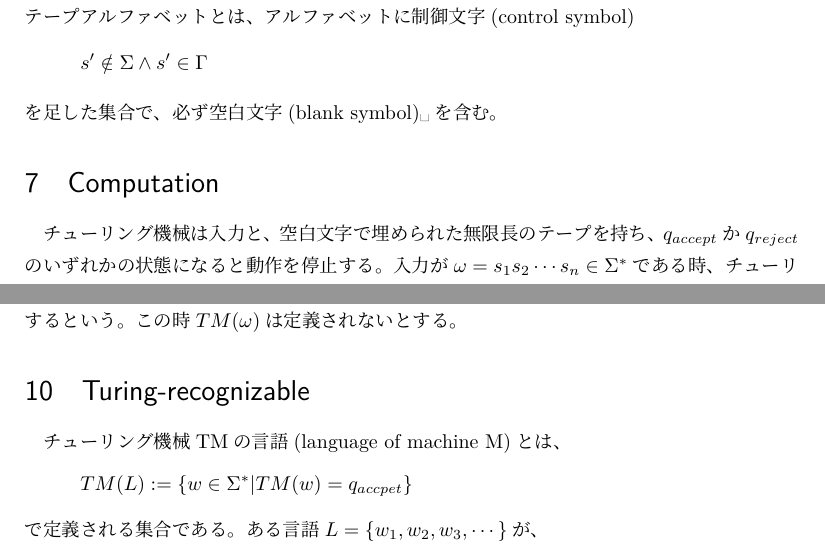
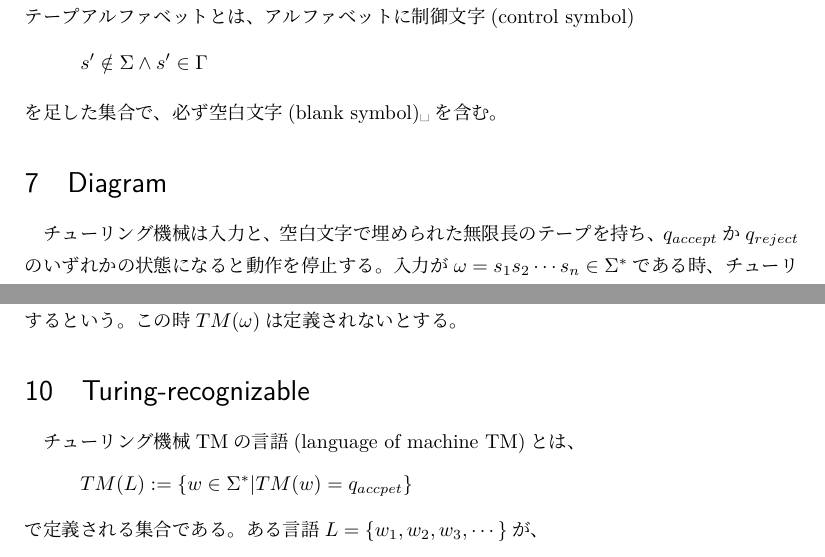
Before and after one commit to ThomsonKernel/theory_of_computation, a LaTeX document (theory_of_computation.tex): two parts of pages 4 and 6 of 8, joined at a grey line, cut so that both start at the same text. Compiled offline with LuaLaTeX.

Commit message:
correct typo

```diff
--- a/theory_of_computation.tex
+++ b/theory_of_computation.tex
@@ -110,7 +110,7 @@ $Q'$とは$Q$から$q_{accept}$と$q_{reject}$を除いた集合である。\\
 テープアルファベットとは、アルファベットに制御文字(control symbol)
 \[s'\notin\Sigma\land s'\in\Gamma\]
 を足した集合で、必ず空白文字(blank symbol)\textvisiblespace を含む。
-\section{Computation}
+\section{Diagram}
 チューリング機械は入力と、空白文字で埋められた無限長のテープを持ち、
 $q_{accept}$か$q_{reject}$のいずれかの状態になると動作を停止する。
 入力が$\omega=s_1s_2\cdots s_n\in\Sigma^*$である時、
@@ -160,7 +160,7 @@ $c_{accept}$や$c_{reject}$から先の計算は考えない。
 この時$TM(\omega)$は定義されないとする。
 
 \section{Turing-recognizable}
-チューリング機械TMの言語(language of machine M)とは、
+チューリング機械TMの言語(language of machine TM)とは、
 \[TM(L):=\{w\in \Sigma^*|TM(w)=q_{accpet}\}\]
 で定義される集合である。
 ある言語$L=\{w_1,w_2,w_3,\cdots\}$が、
```
Also changed, not shown: theory_of_computation.pdf.
